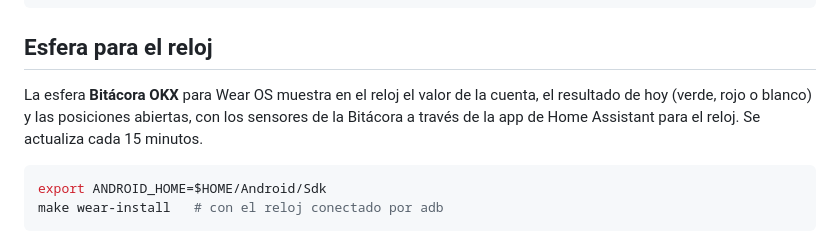
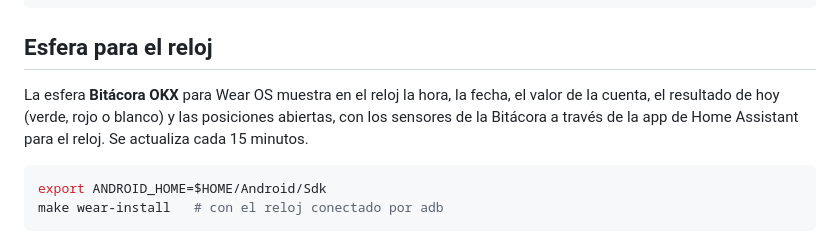
Before and after one commit to jmanera/ha-trading-helper, a Markdown page: docs/manual.md, the part around the change. GitHub-like rendering.

````diff
--- a/docs/manual.md
+++ b/docs/manual.md
@@ -152,8 +152,8 @@ make journal                              # panel en http://localhost:8099
 
 ## Esfera para el reloj
 
-La esfera **Bitácora OKX** para Wear OS muestra en el reloj el valor de la cuenta, el resultado
-de hoy (verde, rojo o blanco) y las posiciones abiertas, con los sensores de la Bitácora a
+La esfera **Bitácora OKX** para Wear OS muestra en el reloj la hora, la fecha, el valor de la
+cuenta, el resultado de hoy (verde, rojo o blanco) y las posiciones abiertas, con los sensores de la Bitácora a
 través de la app de Home Assistant para el reloj. Se actualiza cada 15 minutos.
 
 ```bash
````
Also changed, not shown: README.md (+3 -2 lines), wear/README.md (+12 -5 lines), docs/img/watch-face.png, 5 other files.
